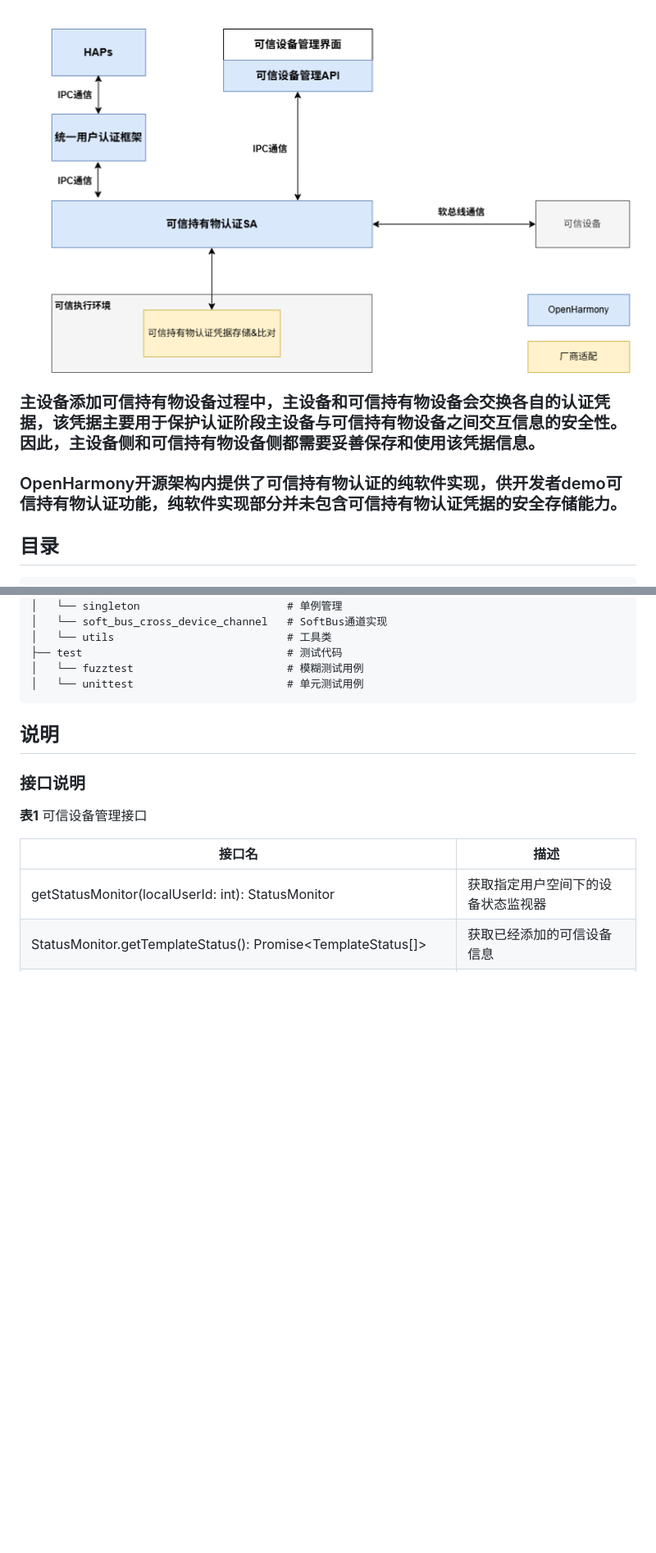
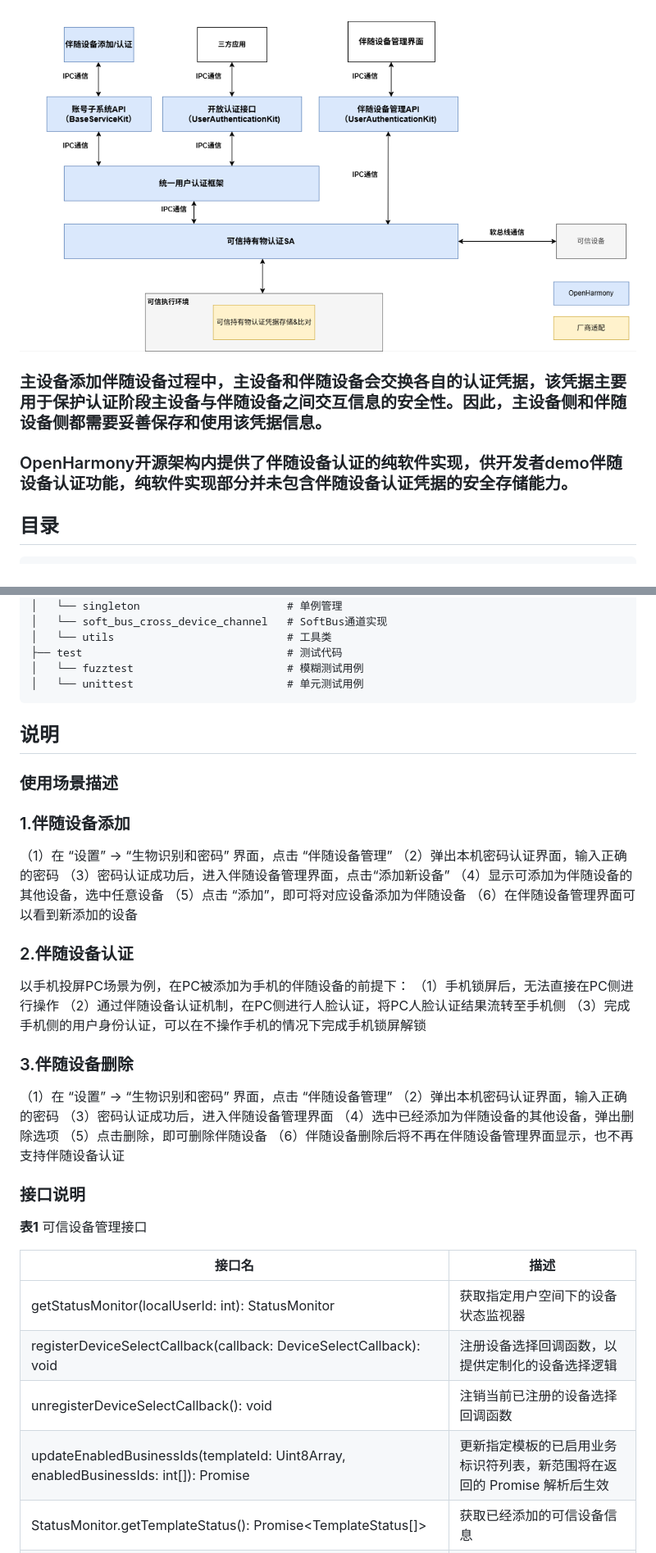
Before and after one commit to openharmony/useriam_companion_device_auth, a Markdown page: README_ZH.md, 2 parts joined by grey strips. Shown at 82% size. GitHub-like rendering; pictures changed too: figures/伴随设备认证架构图.png (added), figures/可信持有物认证架构图.png (deleted); blank space fills up the shorter version.

Commit message:
readme fix
Signed-off-by: HelloMiracle123 <3299615082@qq.com>

````diff
--- a/README_ZH.md
+++ b/README_ZH.md
@@ -39,10 +40,10 @@
 <p>
-<img src="figures/可信持有物认证架构图.png" alt="可信持有物认证架构图" style="zoom:65%;" />
+<img src="figures/伴随设备认证架构图.png" alt="伴随设备认证架构图" style="zoom:65%;" />
 </p>
 
-### 主设备添加可信持有物设备过程中，主设备和可信持有物设备会交换各自的认证凭据，该凭据主要用于保护认证阶段主设备与可信持有物设备之间交互信息的安全性。因此，主设备侧和可信持有物设备侧都需要妥善保存和使用该凭据信息。
+### 主设备添加伴随设备过程中，主设备和伴随设备会交换各自的认证凭据，该凭据主要用于保护认证阶段主设备与伴随设备之间交互信息的安全性。因此，主设备侧和伴随设备侧都需要妥善保存和使用该凭据信息。
 
-### OpenHarmony开源架构内提供了可信持有物认证的纯软件实现，供开发者demo可信持有物认证功能，纯软件实现部分并未包含可信持有物认证凭据的安全存储能力。
+### OpenHarmony开源架构内提供了伴随设备认证的纯软件实现，供开发者demo伴随设备认证功能，纯软件实现部分并未包含伴随设备认证凭据的安全存储能力。
 
 ## 目录
 ```undefined
@@ -88,6 +89,29 @@
 
 ## 说明
 
+### 使用场景描述
+### 1.伴随设备添加
+（1）在 “设置” -> “生物识别和密码” 界面，点击 “伴随设备管理”
+（2）弹出本机密码认证界面，输入正确的密码
+（3）密码认证成功后，进入伴随设备管理界面，点击“添加新设备”
+（4）显示可添加为伴随设备的其他设备，选中任意设备
+（5）点击 “添加”，即可将对应设备添加为伴随设备
+（6）在伴随设备管理界面可以看到新添加的设备
+
+### 2.伴随设备认证
+以手机投屏PC场景为例，在PC被添加为手机的伴随设备的前提下：
+（1）手机锁屏后，无法直接在PC侧进行操作
+（2）通过伴随设备认证机制，在PC侧进行人脸认证，将PC人脸认证结果流转至手机侧
+（3）完成手机侧的用户身份认证，可以在不操作手机的情况下完成手机锁屏解锁
+
+### 3.伴随设备删除
+（1）在 “设置” -> “生物识别和密码” 界面，点击 “伴随设备管理”
+（2）弹出本机密码认证界面，输入正确的密码
+（3）密码认证成功后，进入伴随设备管理界面
+（4）选中已经添加为伴随设备的其他设备，弹出删除选项
+（5）点击删除，即可删除伴随设备
+（6）伴随设备删除后将不再在伴随设备管理界面显示，也不再支持伴随设备认证
+
 ### 接口说明
 
 **表1** 可信设备管理接口
@@ -95,6 +119,9 @@
 | 接口名  | 描述                             |
 | ------ | -------------------------------- |
 | getStatusMonitor(localUserId: int): StatusMonitor | 获取指定用户空间下的设备状态监视器 |
+| registerDeviceSelectCallback(callback: DeviceSelectCallback): void | 注册设备选择回调函数，以提供定制化的设备选择逻辑 |
+| unregisterDeviceSelectCallback(): void | 注销当前已注册的设备选择回调函数 |
+| updateEnabledBusinessIds(templateId: Uint8Array, enabledBusinessIds: int[]): Promise<void> | 更新指定模板的已启用业务标识符列表，新范围将在返回的 Promise 解析后生效 |
 | StatusMonitor.getTemplateStatus(): Promise<TemplateStatus[]> | 获取已经添加的可信设备信息 |
 | StatusMonitor.onTemplateChange(callback: TemplateStatusCallback): void | 注册监听已添加的可信设备的状态变化 |
 | StatusMonitor.offTemplateChange(callback?: TemplateStatusCallback): void | 注销监听已添加的可信设备的状态变化 |
````
Also changed, not shown: other parts of README_ZH.md (+19 -18 lines).
